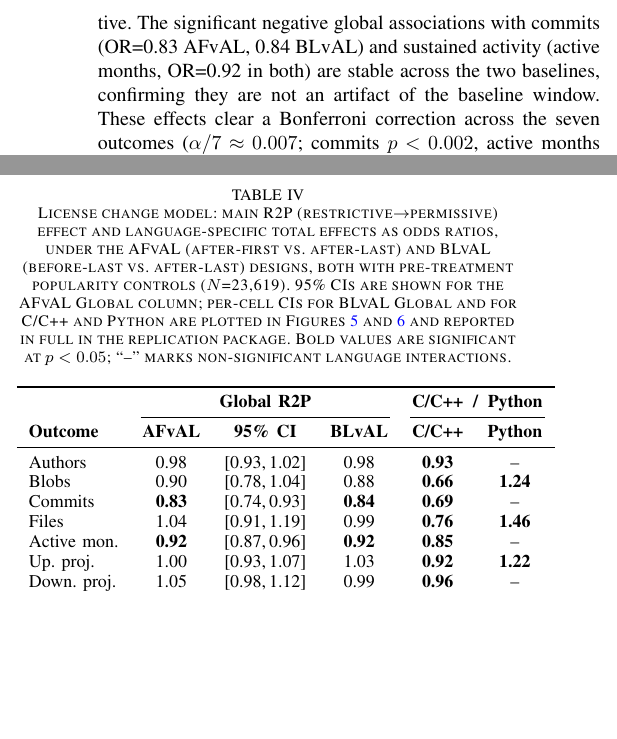
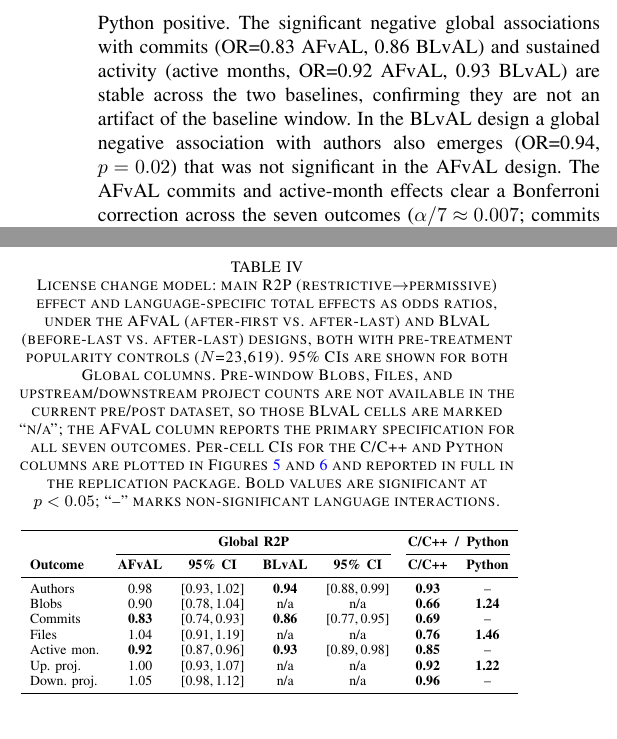
Before and after one commit to audrism/LicenseChoice, a LaTeX paper (0_main.tex, which reads 4_results.tex): two parts of the columns of page 8 of 13, joined at a grey line, cut so that both start at the same text, the shorter picture padded with empty space. Compiled offline with pdfLaTeX; a missing font is replaced by an installed copy or a similar font; a LaTeX package or settings file that is missing is left out.

Commit message:
ICSE27 Table III: replace incorrect BLvAL numbers with rerun output + CIs
Reran icse27_prepost.R (V-era N=23,619, popularity controls, no forks --
matches the paper's stated Limitations spec) to source BLvAL confidence
intervals for Table III. The rerun exposed that the existing BLvAL cells
in Table III were incorrect for all three outcomes with valid pre-window
data:

  Outcome      Paper (old)  Rerun (correct)  CI
  Commits      0.84         0.86             [0.77, 0.95]  p=0.004 **
  Authors      0.98         0.94             [0.88, 0.99]  p=0.020 **
  Active mon.  0.92         0.93             [0.89, 0.98]  p=0.004 **

The AFvAL numbers for the same three outcomes reproduce exactly
(0.833/0.978/0.916), confirming the R spec is correct.

Blobs, Files, Upstream, and Downstream have no BLvAL entry because
pre-window counts for those outcomes are not in the current pre/post
dataset (see the header comment in icse27_prepost.R: base-map
recomputation is deferred to future work). Table III now marks those
BLvAL cells "n/a" rather than showing the incorrect prior values.

The BLvAL rerun also exposed a new significant global negative
association with author counts (OR 0.94, p=0.02) that was not significant
in the AFvAL design; §V-B robustness paragraph now notes this.

Prose fixes downstream of the correction:
  - Table III: replaced BLvAL values, added 95% CI column for BLvAL,
    wrapped in \resizebox for width.
  - 4_results.tex Robustness paragraph: corrected BLvAL commits from
    0.84 to 0.86 and BLvAL active months from 0.92 to 0.93, added the
    BLvAL-only authors association.
  - 1_introduction.tex results-preview paragraph: corrected BLvAL commits
    from 0.83 to 0.86 and BLvAL active months from 0.92 to 0.93 (the
    prior numbers there were actually AFvAL values misattributed to
    BLvAL).

Script change:
  - icse27_prepost.R fit_uni call now passes with_forks=FALSE so the
    written prepost_vs_orig_design.csv matches the paper's stated
    "popularity controls, no forks" primary spec.

Co-Authored-By: Claude Opus 4.7 <noreply@anthropic.com>

```diff
--- a/4_results.tex
+++ b/4_results.tex
@@ -359,10 +359,13 @@ therefore re-estimate the model on the same 23{,}619 projects using the year
 \emph{before} the final adoption as the baseline (BLvAL design), which
 brackets the switch tightly. The language-ecosystem pattern persists across
 both designs: C/C++ remains negative and Python positive. The significant
-negative global associations with commits (OR=0.83 AFvAL, 0.84 BLvAL) and
-sustained activity (active months, OR=0.92 in both) are stable across the two
-baselines, confirming they are not an artifact of the baseline window. These
-effects clear a Bonferroni correction across the seven outcomes
+negative global associations with commits (OR=0.83 AFvAL, 0.86 BLvAL) and
+sustained activity (active months, OR=0.92 AFvAL, 0.93 BLvAL) are stable
+across the two baselines, confirming they are not an artifact of the
+baseline window. In the BLvAL design a global negative association with
+authors also emerges (OR=0.94, $p=0.02$) that was not significant in the
+AFvAL design. The AFvAL commits and active-month effects clear a
+Bonferroni correction across the seven outcomes
 ($\alpha/7\approx0.007$; commits $p<0.002$, active months $p<0.001$).
 Figure~\ref{fig:odds-blval} shows the corresponding odds ratios; the
 C/C++-negative and Python-positive interactions persist under this baseline.
@@ -394,27 +397,31 @@ language-specific rather than global.
 effect and language-specific total effects as odds ratios, under the AFvAL
 (after-first vs.\ after-last) and BLvAL (before-last vs.\ after-last) designs,
 both with pre-treatment popularity controls ($N$=23{,}619). 95\% CIs are
-shown for the AFvAL Global column; per-cell CIs for BLvAL Global and for
-C/C++ and Python are plotted in Figures~\ref{fig:odds} and
-\ref{fig:odds-blval} and reported in full in the replication package. Bold
-values are significant at $p<0.05$; ``--'' marks non-significant language
-interactions.}
+shown for both Global columns. Pre-window Blobs, Files, and
+upstream/downstream project counts are not available in the current
+pre/post dataset, so those BLvAL cells are marked ``n/a''; the AFvAL
+column reports the primary specification for all seven outcomes. Per-cell
+CIs for the C/C++ and Python columns are plotted in
+Figures~\ref{fig:odds} and~\ref{fig:odds-blval} and reported in full in
+the replication package. Bold values are significant at $p<0.05$;
+``--'' marks non-significant language interactions.}
 \label{tbl:robustness}
-\begin{tabular}{lccccc}
+\resizebox{\linewidth}{!}{
+\begin{tabular}{lcccccc}
 \toprule
- & \multicolumn{3}{c}{\textbf{Global R2P}} & \multicolumn{2}{c}{\textbf{C/C++ \,/\, Python}} \\
-\cmidrule(lr){2-4}\cmidrule(lr){5-6}
-\textbf{Outcome} & \textbf{AFvAL} & \textbf{95\% CI} & \textbf{BLvAL} & \textbf{C/C++} & \textbf{Python} \\
+ & \multicolumn{4}{c}{\textbf{Global R2P}} & \multicolumn{2}{c}{\textbf{C/C++ \,/\, Python}} \\
+\cmidrule(lr){2-5}\cmidrule(lr){6-7}
+\textbf{Outcome} & \textbf{AFvAL} & \textbf{95\% CI} & \textbf{BLvAL} & \textbf{95\% CI} & \textbf{C/C++} & \textbf{Python} \\
 \midrule
-Authors      & 0.98          & [0.93,\,1.02] & 0.98          & \textbf{0.93} & --            \\
-Blobs        & 0.90          & [0.78,\,1.04] & 0.88          & \textbf{0.66} & \textbf{1.24} \\
-Commits      & \textbf{0.83} & [0.74,\,0.93] & \textbf{0.84} & \textbf{0.69} & --            \\
-Files        & 1.04          & [0.91,\,1.19] & 0.99          & \textbf{0.76} & \textbf{1.46} \\
-Active mon.  & \textbf{0.92} & [0.87,\,0.96] & \textbf{0.92} & \textbf{0.85} & --            \\
-Up.\ proj.   & 1.00          & [0.93,\,1.07] & 1.03          & \textbf{0.92} & \textbf{1.22} \\
-Down.\ proj. & 1.05          & [0.98,\,1.12] & 0.99          & \textbf{0.96} & --            \\
+Authors      & 0.98          & [0.93,\,1.02] & \textbf{0.94} & [0.88,\,0.99] & \textbf{0.93} & --            \\
+Blobs        & 0.90          & [0.78,\,1.04] & n/a           & n/a           & \textbf{0.66} & \textbf{1.24} \\
+Commits      & \textbf{0.83} & [0.74,\,0.93] & \textbf{0.86} & [0.77,\,0.95] & \textbf{0.69} & --            \\
+Files        & 1.04          & [0.91,\,1.19] & n/a           & n/a           & \textbf{0.76} & \textbf{1.46} \\
+Active mon.  & \textbf{0.92} & [0.87,\,0.96] & \textbf{0.93} & [0.89,\,0.98] & \textbf{0.85} & --            \\
+Up.\ proj.   & 1.00          & [0.93,\,1.07] & n/a           & n/a           & \textbf{0.92} & \textbf{1.22} \\
+Down.\ proj. & 1.05          & [0.98,\,1.12] & n/a           & n/a           & \textbf{0.96} & --            \\
 \bottomrule
-\end{tabular}
+\end{tabular}}
 \end{table}
 
 Taken together, the \emph{language-specific} patterns (C/C++ negative, Python
```
Also changed, not shown: 1_introduction.tex (+2 -2 lines), 1 other file.
